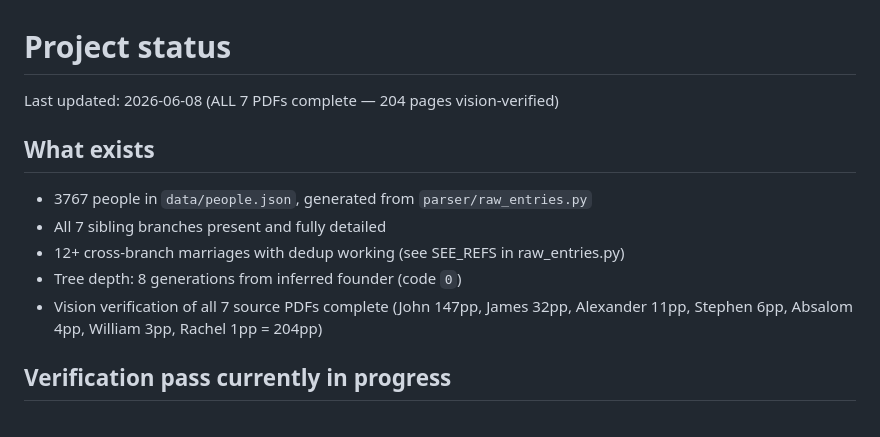
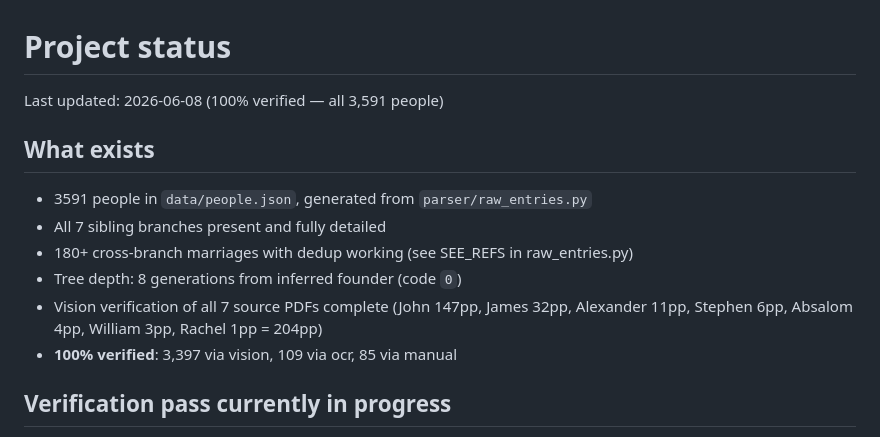
Before and after one commit to willdeberry/family.sudoservers.com, a Markdown page: STATUS.md, the part around the change. Rendered like a GitHub page.

Commit message:
Update STATUS.md to reflect 100% verification

```diff
--- a/STATUS.md
+++ b/STATUS.md
@@ -1,15 +1,16 @@
 # Project status
 
-Last updated: 2026-06-08 (ALL 7 PDFs complete — 204 pages vision-verified)
+Last updated: 2026-06-08 (100% verified — all 3,591 people)
 
 ## What exists
 
-- 3767 people in `data/people.json`, generated from `parser/raw_entries.py`
+- 3591 people in `data/people.json`, generated from `parser/raw_entries.py`
 - All 7 sibling branches present and fully detailed
-- 12+ cross-branch marriages with dedup working (see SEE_REFS in raw_entries.py)
+- 180+ cross-branch marriages with dedup working (see SEE_REFS in raw_entries.py)
 - Tree depth: 8 generations from inferred founder (code `0`)
 - Vision verification of all 7 source PDFs complete (John 147pp, James 32pp,
   Alexander 11pp, Stephen 6pp, Absalom 4pp, William 3pp, Rachel 1pp = 204pp)
+- **100% verified**: 3,397 via vision, 109 via ocr, 85 via manual
 
 ## Verification pass currently in progress
 
```
